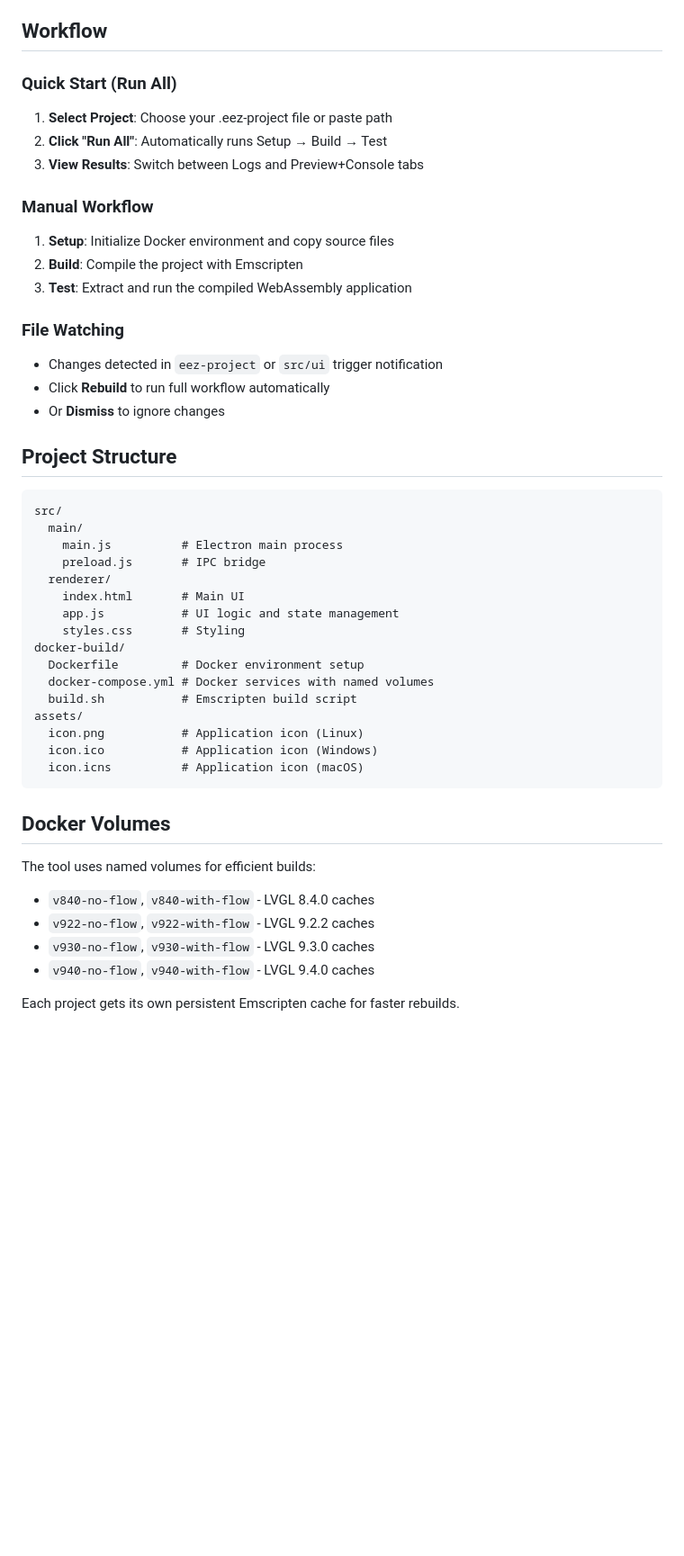
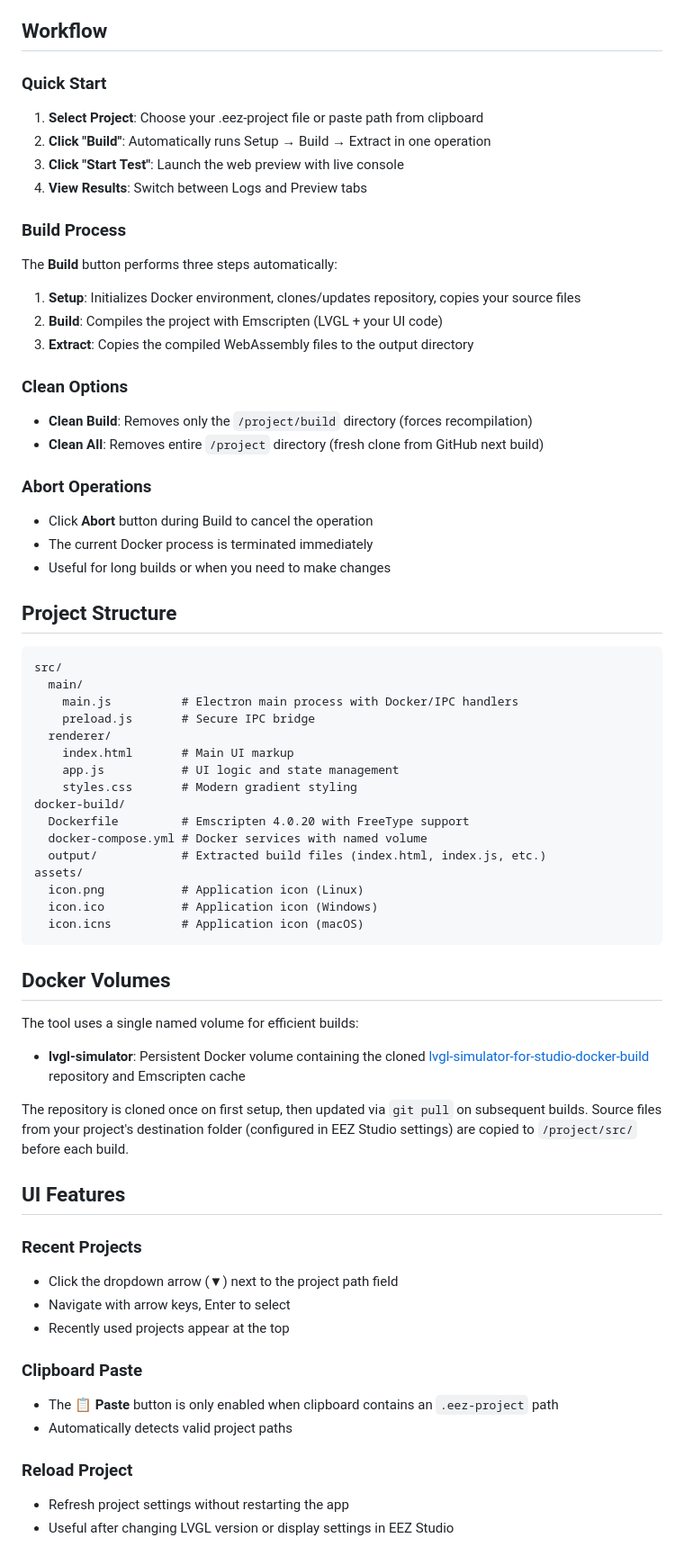
Before and after one commit to mvladic/studio-docker-build-tool, a Markdown page: README.md, the part around the change printed below. Shown: that part at 90% size. GitHub-like rendering; blank space fills up the shorter version.

````diff
--- a/README.md
+++ b/README.md
@@ -63,36 +75,42 @@ Output will be in the `dist/` folder.
 
 ## Workflow
 
-### Quick Start (Run All)
-1. **Select Project**: Choose your .eez-project file or paste path
-2. **Click "Run All"**: Automatically runs Setup → Build → Test
-3. **View Results**: Switch between Logs and Preview+Console tabs
+### Quick Start
+1. **Select Project**: Choose your .eez-project file or paste path from clipboard
+2. **Click "Build"**: Automatically runs Setup → Build → Extract in one operation
+3. **Click "Start Test"**: Launch the web preview with live console
+4. **View Results**: Switch between Logs and Preview tabs
 
-### Manual Workflow
-1. **Setup**: Initialize Docker environment and copy source files
-2. **Build**: Compile the project with Emscripten
-3. **Test**: Extract and run the compiled WebAssembly application
+### Build Process
+The **Build** button performs three steps automatically:
+1. **Setup**: Initializes Docker environment, clones/updates repository, copies your source files
+2. **Build**: Compiles the project with Emscripten (LVGL + your UI code)
+3. **Extract**: Copies the compiled WebAssembly files to the output directory
 
-### File Watching
-- Changes detected in `eez-project` or `src/ui` trigger notification
-- Click **Rebuild** to run full workflow automatically
-- Or **Dismiss** to ignore changes
+### Clean Options
+- **Clean Build**: Removes only the `/project/build` directory (forces recompilation)
+- **Clean All**: Removes entire `/project` directory (fresh clone from GitHub next build)
+
+### Abort Operations
+- Click **Abort** button during Build to cancel the operation
+- The current Docker process is terminated immediately
+- Useful for long builds or when you need to make changes
 
 ## Project Structure
 
 ```
 src/
   main/
-    main.js          # Electron main process
-    preload.js       # IPC bridge
+    main.js          # Electron main process with Docker/IPC handlers
+    preload.js       # Secure IPC bridge
   renderer/
-    index.html       # Main UI
+    index.html       # Main UI markup
     app.js           # UI logic and state management
-    styles.css       # Styling
+    styles.css       # Modern gradient styling
 docker-build/
-  Dockerfile         # Docker environment setup
-  docker-compose.yml # Docker services with named volumes
-  build.sh           # Emscripten build script
+  Dockerfile         # Emscripten 4.0.20 with FreeType support
+  docker-compose.yml # Docker services with named volume
+  output/            # Extracted build files (index.html, index.js, etc.)
 assets/
   icon.png           # Application icon (Linux)
   icon.ico           # Application icon (Windows)
@@ -101,10 +119,23 @@ assets/
 
 ## Docker Volumes
 
-The tool uses named volumes for efficient builds:
-- `v840-no-flow`, `v840-with-flow` - LVGL 8.4.0 caches
-- `v922-no-flow`, `v922-with-flow` - LVGL 9.2.2 caches
-- `v930-no-flow`, `v930-with-flow` - LVGL 9.3.0 caches
-- `v940-no-flow`, `v940-with-flow` - LVGL 9.4.0 caches
+The tool uses a single named volume for efficient builds:
+- **lvgl-simulator**: Persistent Docker volume containing the cloned [lvgl-simulator-for-studio-docker-build](https://github.com/mvladic/lvgl-simulator-for-studio-docker-build) repository and Emscripten cache
 
-Each project gets its own persistent Emscripten cache for faster rebuilds.
+The repository is cloned once on first setup, then updated via `git pull` on subsequent builds. Source files from your project's destination folder (configured in EEZ Studio settings) are copied to `/project/src/` before each build.
+
+## UI Features
+
+### Recent Projects
+- Click the dropdown arrow (▼) next to the project path field
+- Navigate with arrow keys, Enter to select
+- Recently used projects appear at the top
+
+### Clipboard Paste
+- The **📋 Paste** button is only enabled when clipboard contains an `.eez-project` path
+- Automatically detects valid project paths
+
+### Reload Project
+- Refresh project settings without restarting the app
+- Useful after changing LVGL version or display settings in EEZ Studio
+
````
Also changed, not shown: other parts of README.md (+75 -17 lines), assets/screenshot.png.
